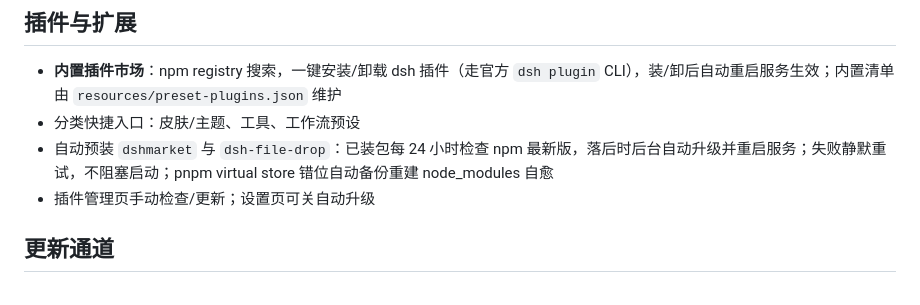
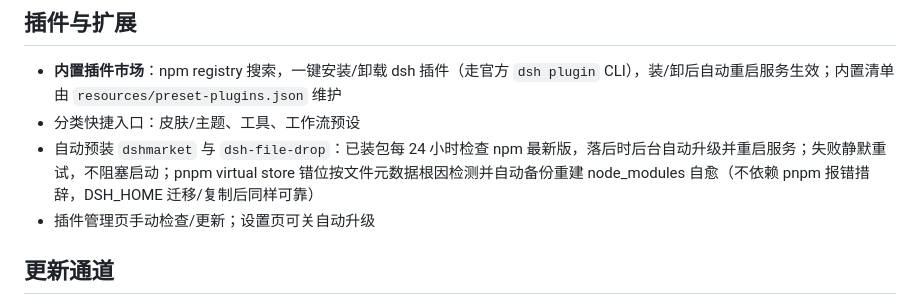
Before and after one commit to JeffioZ/dsh-box, a Markdown page: RELEASE_NOTES.md, the part around the change. GitHub-like rendering.

Commit message:
docs: release 1.0.0 更新说明补 virtual store 根因自愈强化

```diff
--- a/RELEASE_NOTES.md
+++ b/RELEASE_NOTES.md
@@ -33,7 +33,7 @@
 
 - **内置插件市场**：npm registry 搜索，一键安装/卸载 dsh 插件（走官方 `dsh plugin` CLI），装/卸后自动重启服务生效；内置清单由 `resources/preset-plugins.json` 维护
 - 分类快捷入口：皮肤/主题、工具、工作流预设
-- 自动预装 `dshmarket` 与 `dsh-file-drop`：已装包每 24 小时检查 npm 最新版，落后时后台自动升级并重启服务；失败静默重试，不阻塞启动；pnpm virtual store 错位自动备份重建 node_modules 自愈
+- 自动预装 `dshmarket` 与 `dsh-file-drop`：已装包每 24 小时检查 npm 最新版，落后时后台自动升级并重启服务；失败静默重试，不阻塞启动；pnpm virtual store 错位按文件元数据根因检测并自动备份重建 node_modules 自愈（不依赖 pnpm 报错措辞，DSH_HOME 迁移/复制后同样可靠）
 - 插件管理页手动检查/更新；设置页可关自动升级
 
 ## 更新通道
```
